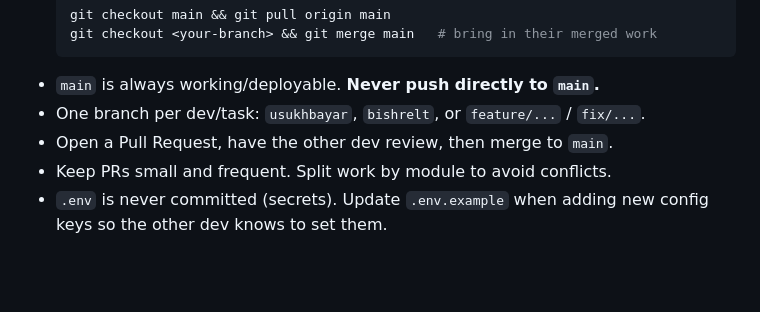
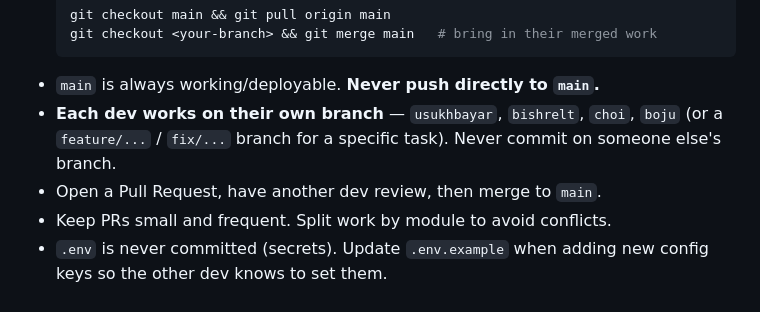
Before and after one commit to usukh6ayar/SparkXP, a Markdown page: CLAUDE.md, the part around the change. GitHub-like rendering; blank space fills up the shorter version.

Commit message:
CLAUDE.md: each dev works on their own branch (usukhbayar/bishrelt/choi/boju)
Co-Authored-By: Claude Opus 4.8 <noreply@anthropic.com>

````diff
--- a/CLAUDE.md
+++ b/CLAUDE.md
@@ -285,8 +285,10 @@ WordReview, XpLog, AiUsage, Message, Payment, SparksLog, LessonUnlock.
   git checkout <your-branch> && git merge main   # bring in their merged work
   ```
 - `main` is always working/deployable. **Never push directly to `main`.**
-- One branch per dev/task: `usukhbayar`, `bishrelt`, or `feature/...` / `fix/...`.
-- Open a Pull Request, have the other dev review, then merge to `main`.
+- **Each dev works on their own branch** — `usukhbayar`, `bishrelt`, `choi`,
+  `boju` (or a `feature/...` / `fix/...` branch for a specific task). Never
+  commit on someone else's branch.
+- Open a Pull Request, have another dev review, then merge to `main`.
 - Keep PRs small and frequent. Split work by module to avoid conflicts.
 - `.env` is never committed (secrets). Update `.env.example` when adding new
   config keys so the other dev knows to set them.
````
